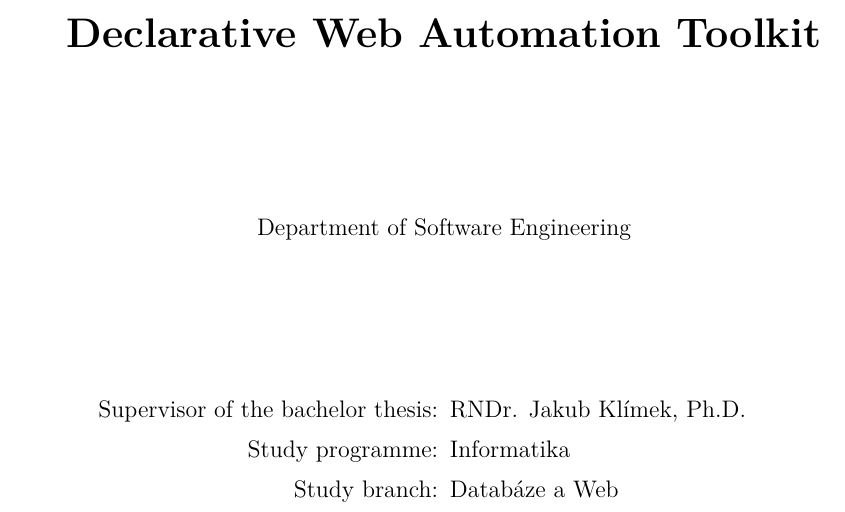
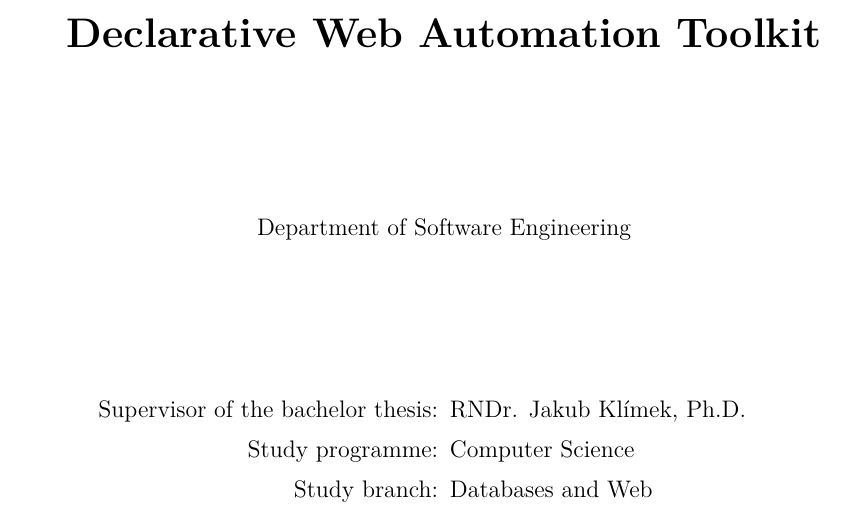
Before and after one commit to barjin/bachelor-thesis, a LaTeX thesis (thesis/thesis.tex): part of page 1 of 13, cut so that both start at the same text. Compiled offline with pdfLaTeX.

Commit message:
study programme and branch update

```diff
--- a/thesis/thesis.tex
+++ b/thesis/thesis.tex
@@ -69,15 +69,15 @@
 % Is it a department (katedra), or an institute (ústav)?
 \def\DeptType{Department}
 
-% Thesis supervisor: name, surname and titles
+% Thesis supervisor: name, surname, and titles
 \def\Supervisor{RNDr. Jakub Klímek, Ph.D.}
 
 % Supervisor's department (again according to Organizational structure of MFF)
 \def\SupervisorsDepartment{Department of Software Engineering}
 
 % Study programme and specialization
-\def\StudyProgramme{Informatika}
-\def\StudyBranch{Databáze a Web}
+\def\StudyProgramme{Computer Science}
+\def\StudyBranch{Databases and Web}
 
 % An optional dedication: you can thank whomever you wish (your supervisor,
 % consultant, a person who lent the software, etc.)
```
Also changed, not shown: thesis/thesis.tex (6 more changed lines).
